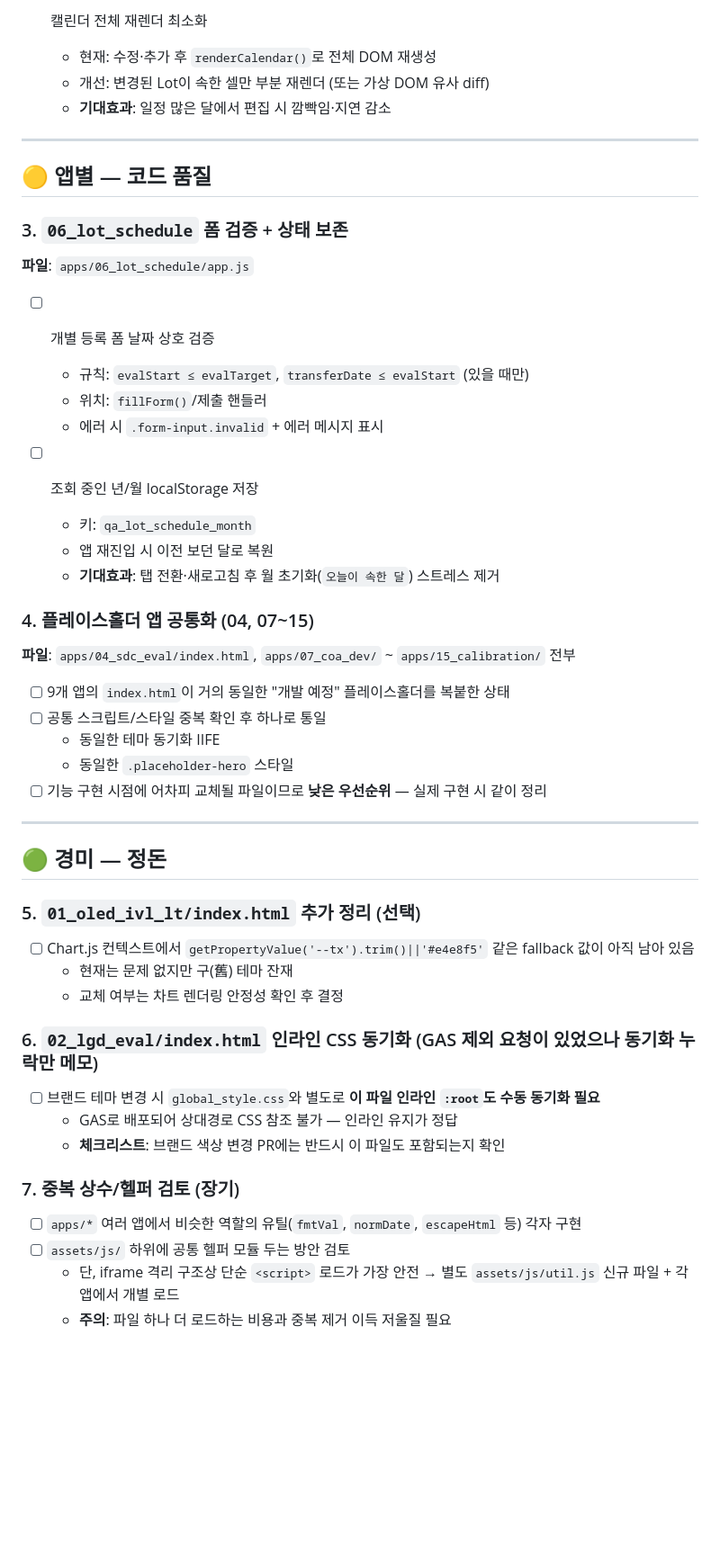
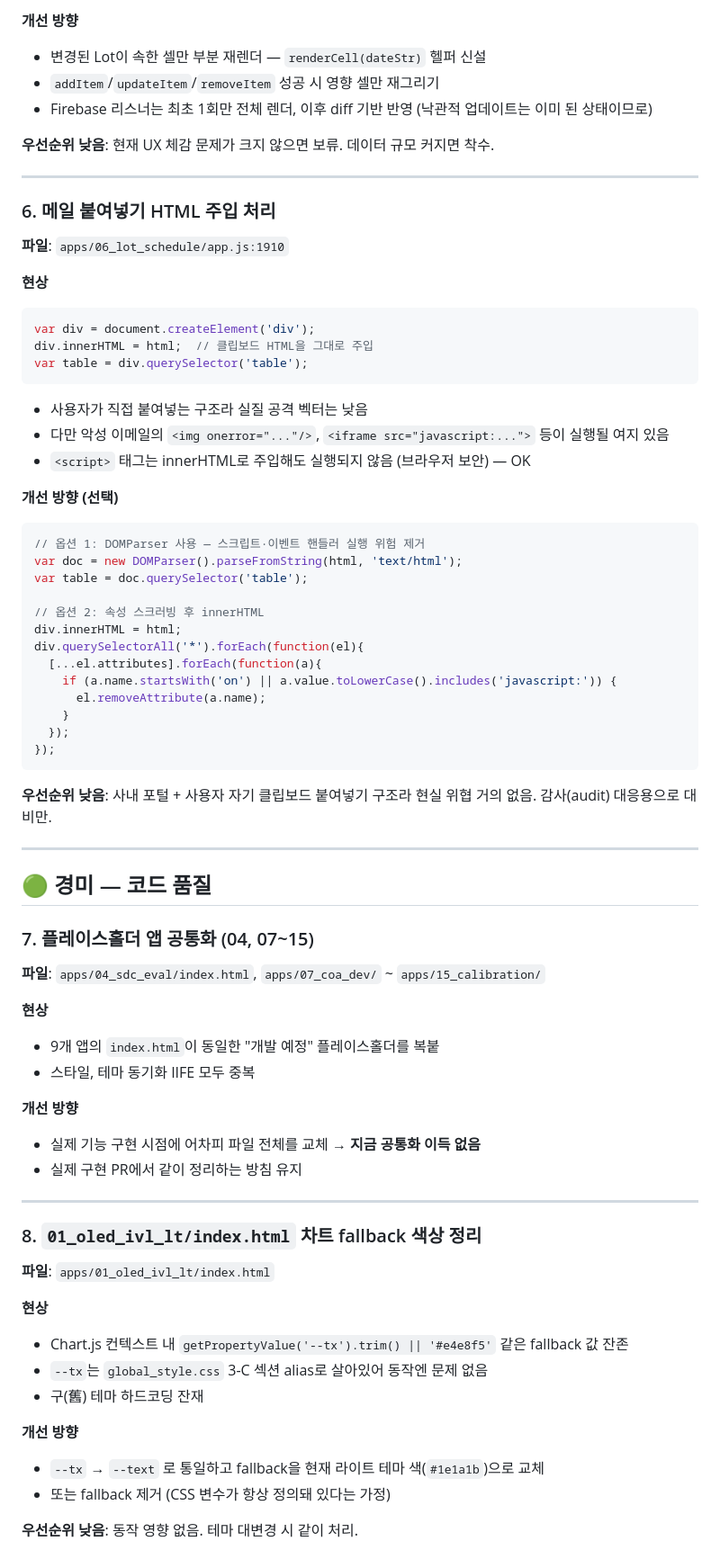
Before and after one commit to ltml112112/QA_manager, a Markdown page: TODO.md, the part around one of its changes. Shown at 90% size. GitHub-like rendering; blank space fills up the shorter version.

````diff
--- a/TODO.md
+++ b/TODO.md
@@ -55,56 +154,77 @@
 
-- [ ] 캘린더 전체 재렌더 최소화
-  - 현재: 수정·추가 후 `renderCalendar()`로 전체 DOM 재생성
-  - 개선: 변경된 Lot이 속한 셀만 부분 재렌더 (또는 가상 DOM 유사 diff)
-  - **기대효과**: 일정 많은 달에서 편집 시 깜빡임·지연 감소
+**개선 방향**
+- 변경된 Lot이 속한 셀만 부분 재렌더 — `renderCell(dateStr)` 헬퍼 신설
+- `addItem`/`updateItem`/`removeItem` 성공 시 영향 셀만 재그리기
+- Firebase 리스너는 최초 1회만 전체 렌더, 이후 diff 기반 반영 (낙관적 업데이트는 이미 된 상태이므로)
+
+**우선순위 낮음**: 현재 UX 체감 문제가 크지 않으면 보류. 데이터 규모 커지면 착수.
 
 ---
 
-## 🟡 앱별 — 코드 품질
+### 6. 메일 붙여넣기 HTML 주입 처리
 
-### 3. `06_lot_schedule` 폼 검증 + 상태 보존
+**파일**: `apps/06_lot_schedule/app.js:1910`
 
-**파일**: `apps/06_lot_schedule/app.js`
+**현상**
+```javascript
+var div = document.createElement('div');
+div.innerHTML = html;  // 클립보드 HTML을 그대로 주입
+var table = div.querySelector('table');
+```
 
-- [ ] 개별 등록 폼 날짜 상호 검증
-  - 규칙: `evalStart ≤ evalTarget`, `transferDate ≤ evalStart` (있을 때만)
-  - 위치: `fillForm()`/제출 핸들러
-  - 에러 시 `.form-input.invalid` + 에러 메시지 표시
+- 사용자가 직접 붙여넣는 구조라 실질 공격 벡터는 낮음
+- 다만 악성 이메일의 `<img onerror="..."/>`, `<iframe src="javascript:...">` 등이 실행될 여지 있음
+- `<script>` 태그는 innerHTML로 주입해도 실행되지 않음 (브라우저 보안) — OK
 
-- [ ] 조회 중인 년/월 localStorage 저장
-  - 키: `qa_lot_schedule_month`
-  - 앱 재진입 시 이전 보던 달로 복원
-  - **기대효과**: 탭 전환·새로고침 후 월 초기화(`오늘이 속한 달`) 스트레스 제거
+**개선 방향 (선택)**
+```javascript
+// 옵션 1: DOMParser 사용 — 스크립트·이벤트 핸들러 실행 위험 제거
+var doc = new DOMParser().parseFromString(html, 'text/html');
+var table = doc.querySelector('table');
 
-### 4. 플레이스홀더 앱 공통화 (04, 07~15)
+// 옵션 2: 속성 스크러빙 후 innerHTML
+div.innerHTML = html;
+div.querySelectorAll('*').forEach(function(el){
+  [...el.attributes].forEach(function(a){
+    if (a.name.startsWith('on') || a.value.toLowerCase().includes('javascript:')) {
+      el.removeAttribute(a.name);
+    }
+  });
+});
+```
 
-**파일**: `apps/04_sdc_eval/index.html`, `apps/07_coa_dev/` ~ `apps/15_calibration/` 전부
-
-- [ ] 9개 앱의 `index.html`이 거의 동일한 "개발 예정" 플레이스홀더를 복붙한 상태
-- [ ] 공통 스크립트/스타일 중복 확인 후 하나로 통일
-  - 동일한 테마 동기화 IIFE
-  - 동일한 `.placeholder-hero` 스타일
-- [ ] 기능 구현 시점에 어차피 교체될 파일이므로 **낮은 우선순위** — 실제 구현 시 같이 정리
+**우선순위 낮음**: 사내 포털 + 사용자 자기 클립보드 붙여넣기 구조라 현실 위협 거의 없음. 감사(audit) 대응용으로 대비만.
 
 ---
 
-## 🟢 경미 — 정돈
+## 🟢 경미 — 코드 품질
 
-### 5. `01_oled_ivl_lt/index.html` 추가 정리 (선택)
+### 7. 플레이스홀더 앱 공통화 (04, 07~15)
 
-- [ ] Chart.js 컨텍스트에서 `getPropertyValue('--tx').trim()||'#e4e8f5'` 같은 fallback 값이 아직 남아 있음
-  - 현재는 문제 없지만 구(舊) 테마 잔재
-  - 교체 여부는 차트 렌더링 안정성 확인 후 결정
+**파일**: `apps/04_sdc_eval/index.html`, `apps/07_coa_dev/` ~ `apps/15_calibration/`
 
-### 6. `02_lgd_eval/index.html` 인라인 CSS 동기화 (GAS 제외 요청이 있었으나 동기화 누락만 메모)
+**현상**
+- 9개 앱의 `index.html`이 동일한 "개발 예정" 플레이스홀더를 복붙
+- 스타일, 테마 동기화 IIFE 모두 중복
 
-- [ ] 브랜드 테마 변경 시 `global_style.css`와 별도로 **이 파일 인라인 `:root`도 수동 동기화 필요**
-  - GAS로 배포되어 상대경로 CSS 참조 불가 — 인라인 유지가 정답
-  - **체크리스트**: 브랜드 색상 변경 PR에는 반드시 이 파일도 포함되는지 확인
+**개선 방향**
+- 실제 기능 구현 시점에 어차피 파일 전체를 교체 → **지금 공통화 이득 없음**
+- 실제 구현 PR에서 같이 정리하는 방침 유지
 
-### 7. 중복 상수/헬퍼 검토 (장기)
+---
 
-- [ ] `apps/*` 여러 앱에서 비슷한 역할의 유틸(`fmtVal`, `normDate`, `escapeHtml` 등) 각자 구현
-- [ ] `assets/js/` 하위에 공통 헬퍼 모듈 두는 방안 검토
-  - 단, iframe 격리 구조상 단순 `<script>` 로드가 가장 안전 → 별도 `assets/js/util.js` 신규 파일 + 각 앱에서 개별 로드
-  - **주의**: 파일 하나 더 로드하는 비용과 중복 제거 이득 저울질 필요
+### 8. `01_oled_ivl_lt/index.html` 차트 fallback 색상 정리
+
+**파일**: `apps/01_oled_ivl_lt/index.html`
+
+**현상**
+- Chart.js 컨텍스트 내 `getPropertyValue('--tx').trim() || '#e4e8f5'` 같은 fallback 값 잔존
+- `--tx`는 `global_style.css` 3-C 섹션 alias로 살아있어 동작엔 문제 없음
+- 구(舊) 테마 하드코딩 잔재
+
+**개선 방향**
+- `--tx` → `--text` 로 통일하고 fallback을 현재 라이트 테마 색(`#1e1a1b`)으로 교체
+- 또는 fallback 제거 (CSS 변수가 항상 정의돼 있다는 가정)
+
+**우선순위 낮음**: 동작 영향 없음. 테마 대변경 시 같이 처리.
+
````
Also changed, not shown: other parts of TODO.md (+158 -26 lines).
